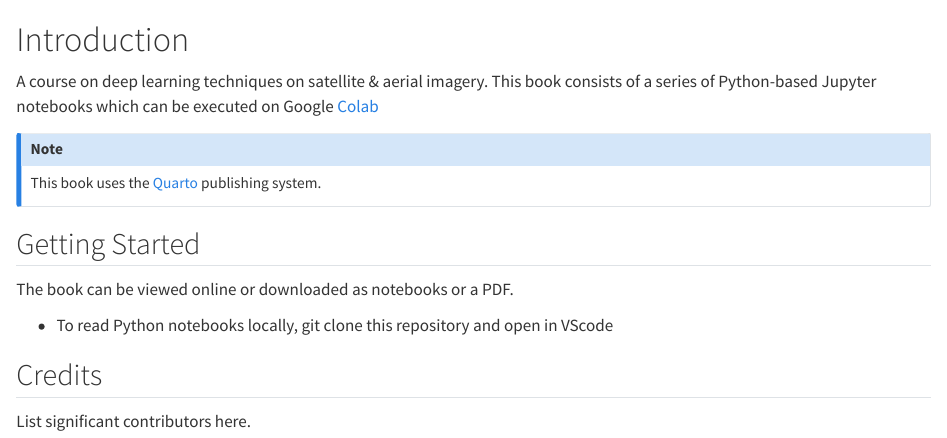
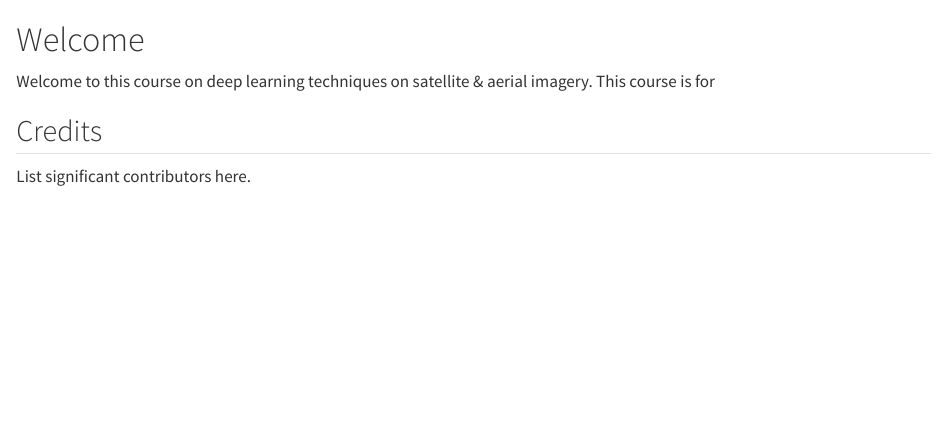
Before and after one commit to dnth/satellite-image-deep-learning-course, a Quarto document (index.qmd): the page in a window 1100 px wide, from its top. Rendered offline with R 4.5, knitr and Pandoc in place of Quarto, with nearby package versions.

```diff
--- a/_quarto.yml
+++ b/_quarto.yml
@@ -16,8 +16,9 @@
             url:  https://github.com/satellite-image-deep-learning/course/issues
     contents:
       - index.qmd
-      - ch1.ipynb
-      - ch2.ipynb
+      - 01-intro.qmd
+      - 02-classification.ipynb
+      - 03-segmentation.ipynb
 
 format:
   html:
--- a/index.qmd
+++ b/index.qmd
@@ -1,16 +1,6 @@
-# Introduction {.unnumbered}
+# Welcome {.unnumbered}
 
-A course on deep learning techniques on satellite & aerial imagery. This book consists of a series of Python-based Jupyter notebooks which can be executed on Google [Colab](https://colab.research.google.com/)
-
-::: {.callout-note appearance="simple"}
-This book uses the [Quarto](https://quarto.org) publishing system.
-:::
-
-## Getting Started
-
-The book can be viewed online or downloaded as notebooks or a PDF.
-
-- To read Python notebooks locally, git clone this repository and open in VScode
+Welcome to this course on deep learning techniques on satellite & aerial imagery. This course is for
 
 ## Credits
 
```
Also changed, not shown: 01-intro.qmd (added, +5 -0 lines), 4 other files.
